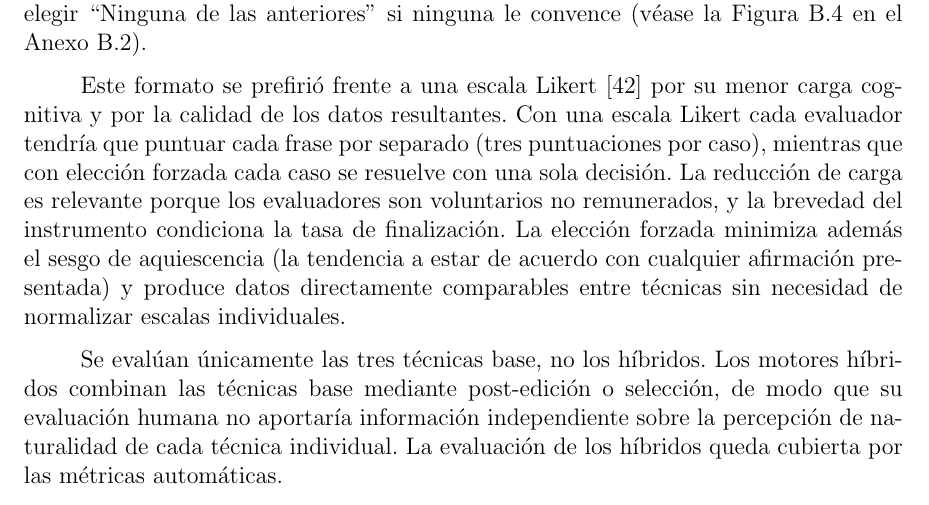
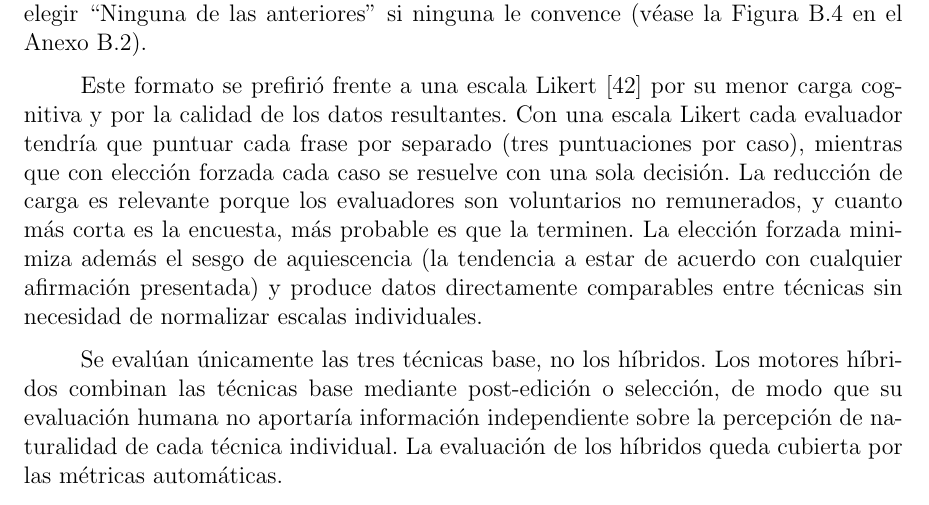
Before and after one commit to Lagaress/tfg-memory, a LaTeX document (main.tex, which reads sections/development/evaluacion-comparativa.tex): part of page 59 of 119, cut so that both start at the same text. Compiled offline with pdfLaTeX.

Commit message:
Simplify 'brevedad del instrumento condiciona la tasa de finalización'
Plainer: 'cuanto más corta es la encuesta, más probable es que la
terminen'.

Co-Authored-By: Claude Opus 4.7 <noreply@anthropic.com>

```diff
--- a/sections/development/evaluacion-comparativa.tex
+++ b/sections/development/evaluacion-comparativa.tex
@@ -68,7 +68,7 @@ Con esto, la encuesta de \textit{golden standard} cumple su función: producir u
 
 La encuesta de naturalidad sigue un diseño de elección forzada (\textit{forced-choice}). El evaluador ve una secuencia de pictogramas ARASAAC y las frases generadas por las tres técnicas base (gramática formal, \textit{embeddings} semánticos y LLM), sin saber qué técnica produjo cada frase. Debe seleccionar la que suene más natural en español, o elegir ``Ninguna de las anteriores'' si ninguna le convence (véase la Figura~\ref{fig:eval-naturalidad-encuesta} en el Anexo~\ref{sec:anexo-interfaces-encuestas}).
 
-Este formato se prefirió frente a una escala Likert~\cite{likert1932} por su menor carga cognitiva y por la calidad de los datos resultantes. Con una escala Likert cada evaluador tendría que puntuar cada frase por separado (tres puntuaciones por caso), mientras que con elección forzada cada caso se resuelve con una sola decisión. La reducción de carga es relevante porque los evaluadores son voluntarios no remunerados, y la brevedad del instrumento condiciona la tasa de finalización. La elección forzada minimiza además el sesgo de aquiescencia (la tendencia a estar de acuerdo con cualquier afirmación presentada) y produce datos directamente comparables entre técnicas sin necesidad de normalizar escalas individuales.
+Este formato se prefirió frente a una escala Likert~\cite{likert1932} por su menor carga cognitiva y por la calidad de los datos resultantes. Con una escala Likert cada evaluador tendría que puntuar cada frase por separado (tres puntuaciones por caso), mientras que con elección forzada cada caso se resuelve con una sola decisión. La reducción de carga es relevante porque los evaluadores son voluntarios no remunerados, y cuanto más corta es la encuesta, más probable es que la terminen. La elección forzada minimiza además el sesgo de aquiescencia (la tendencia a estar de acuerdo con cualquier afirmación presentada) y produce datos directamente comparables entre técnicas sin necesidad de normalizar escalas individuales.
 
 Se evalúan únicamente las tres técnicas base, no los híbridos. Los motores híbridos combinan las técnicas base mediante post-edición o selección, de modo que su evaluación humana no aportaría información independiente sobre la percepción de naturalidad de cada técnica individual. La evaluación de los híbridos queda cubierta por las métricas automáticas.
 
```
